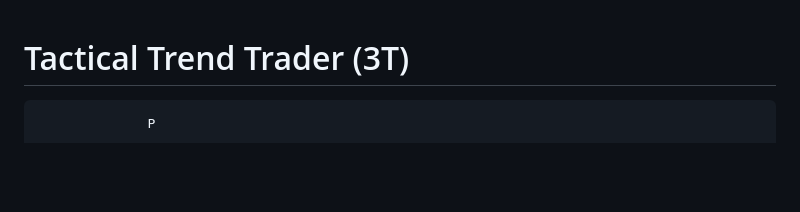
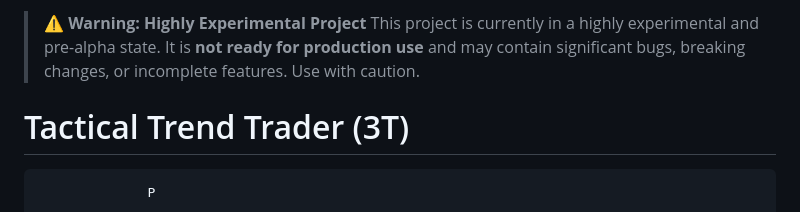
Before and after one commit to tttrisagion/3T, a Markdown page: README.md, the part around the change. Drawn GitHub-style; blank space fills up the shorter version.

Commit message:
Update README.md
added pre-alpha disclaimer

````diff
--- a/README.md
+++ b/README.md
@@ -1,3 +1,6 @@
+> ⚠️ **Warning: Highly Experimental Project**
+> This project is currently in a highly experimental and pre-alpha state. It is **not ready for production use** and may contain significant bugs, breaking changes, or incomplete features. Use with caution.
+
 # Tactical Trend Trader (3T)
 
 ```
````
